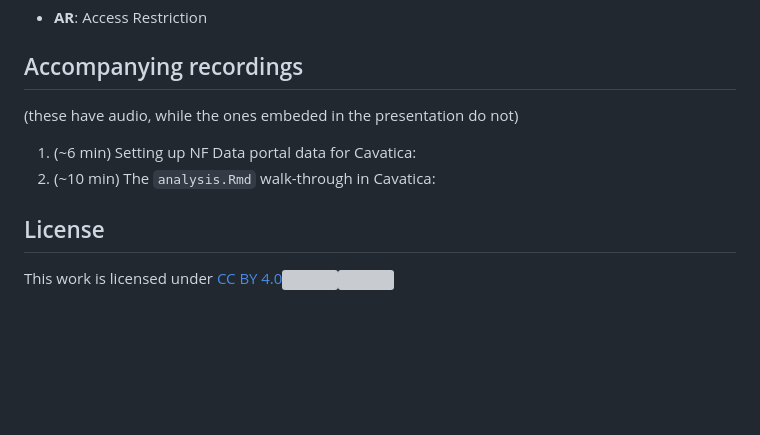
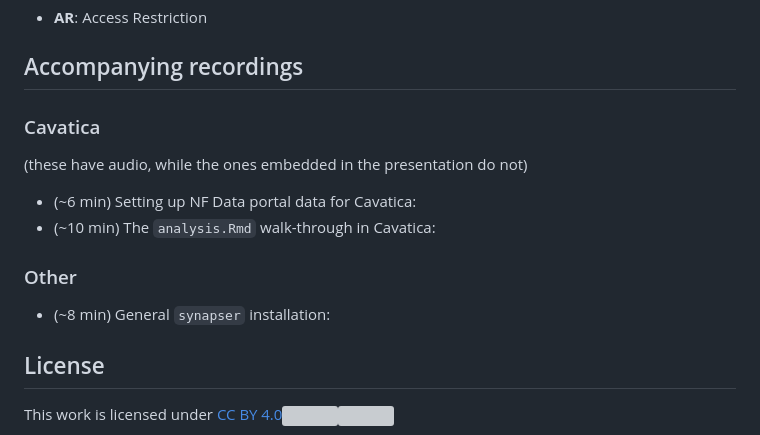
Before and after one commit to nf-osi/tutorials, a Markdown page: analysis_workshop_2024/README.md, the part around the change. Drawn GitHub-style; blank space fills up the shorter version; grey boxes are pictures that could not be loaded.

Commit message:
Fix typo, add another section

```diff
--- a/analysis_workshop_2024/README.md
+++ b/analysis_workshop_2024/README.md
@@ -36,10 +36,14 @@ Abbreviations:
 
 ## Accompanying recordings
 
-(these have audio, while the ones embeded in the presentation do not)
+### Cavatica
+(these have audio, while the ones embedded in the presentation do not)
 
-1. (~6 min) Setting up NF Data portal data for Cavatica: <publicly available after workshop>
-2. (~10 min) The `analysis.Rmd` walk-through in Cavatica: <publicly available after workshop>
+- (~6 min) Setting up NF Data portal data for Cavatica: <publicly available after workshop>
+- (~10 min) The `analysis.Rmd` walk-through in Cavatica: <publicly available after workshop>
+
+### Other
+- (~8 min) General `synapser` installation: <publicly available after workshop>
 
 ## License
 
```
